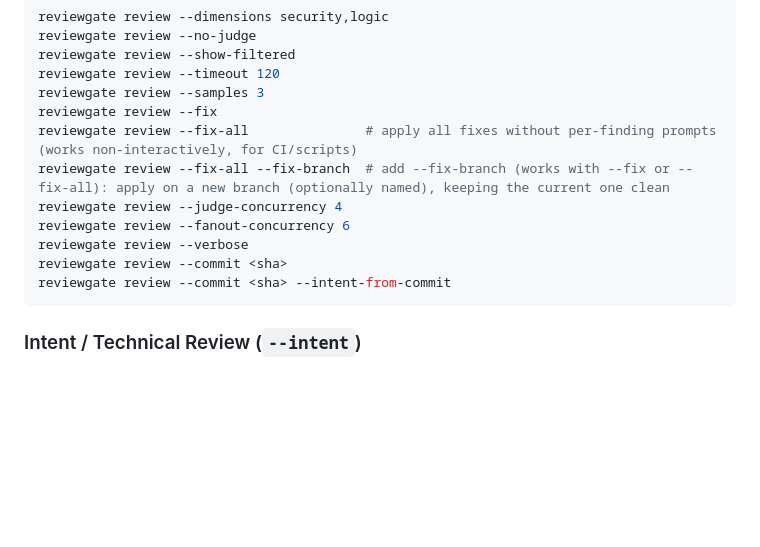
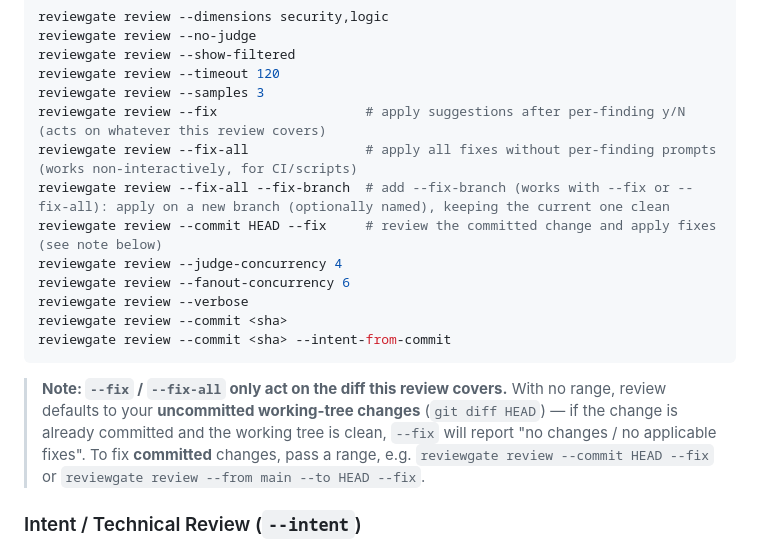
Before and after one commit to dengmengmian/ReviewGate, a Markdown page: README.en.md, the part around the change. Drawn GitHub-style; folded sections open; blank space fills up the shorter version.

Commit message:
Document that --fix acts on the reviewed diff; use --commit/--from for committed changes

````diff
--- a/README.en.md
+++ b/README.en.md
@@ -214,15 +214,18 @@ reviewgate review --no-judge
 reviewgate review --show-filtered
 reviewgate review --timeout 120
 reviewgate review --samples 3
-reviewgate review --fix
+reviewgate review --fix                   # apply suggestions after per-finding y/N (acts on whatever this review covers)
 reviewgate review --fix-all               # apply all fixes without per-finding prompts (works non-interactively, for CI/scripts)
 reviewgate review --fix-all --fix-branch  # add --fix-branch (works with --fix or --fix-all): apply on a new branch (optionally named), keeping the current one clean
+reviewgate review --commit HEAD --fix     # review the committed change and apply fixes (see note below)
 reviewgate review --judge-concurrency 4
 reviewgate review --fanout-concurrency 6
 reviewgate review --verbose
 reviewgate review --commit <sha>
 reviewgate review --commit <sha> --intent-from-commit
 ```
+
+> **Note: `--fix` / `--fix-all` only act on the diff this review covers.** With no range, review defaults to your **uncommitted working-tree changes** (`git diff HEAD`) — if the change is already committed and the working tree is clean, `--fix` will report "no changes / no applicable fixes". To fix **committed** changes, pass a range, e.g. `reviewgate review --commit HEAD --fix` or `reviewgate review --from main --to HEAD --fix`.
 
 </details>
 
````
Also changed, not shown: README.md (+4 -1 lines).
